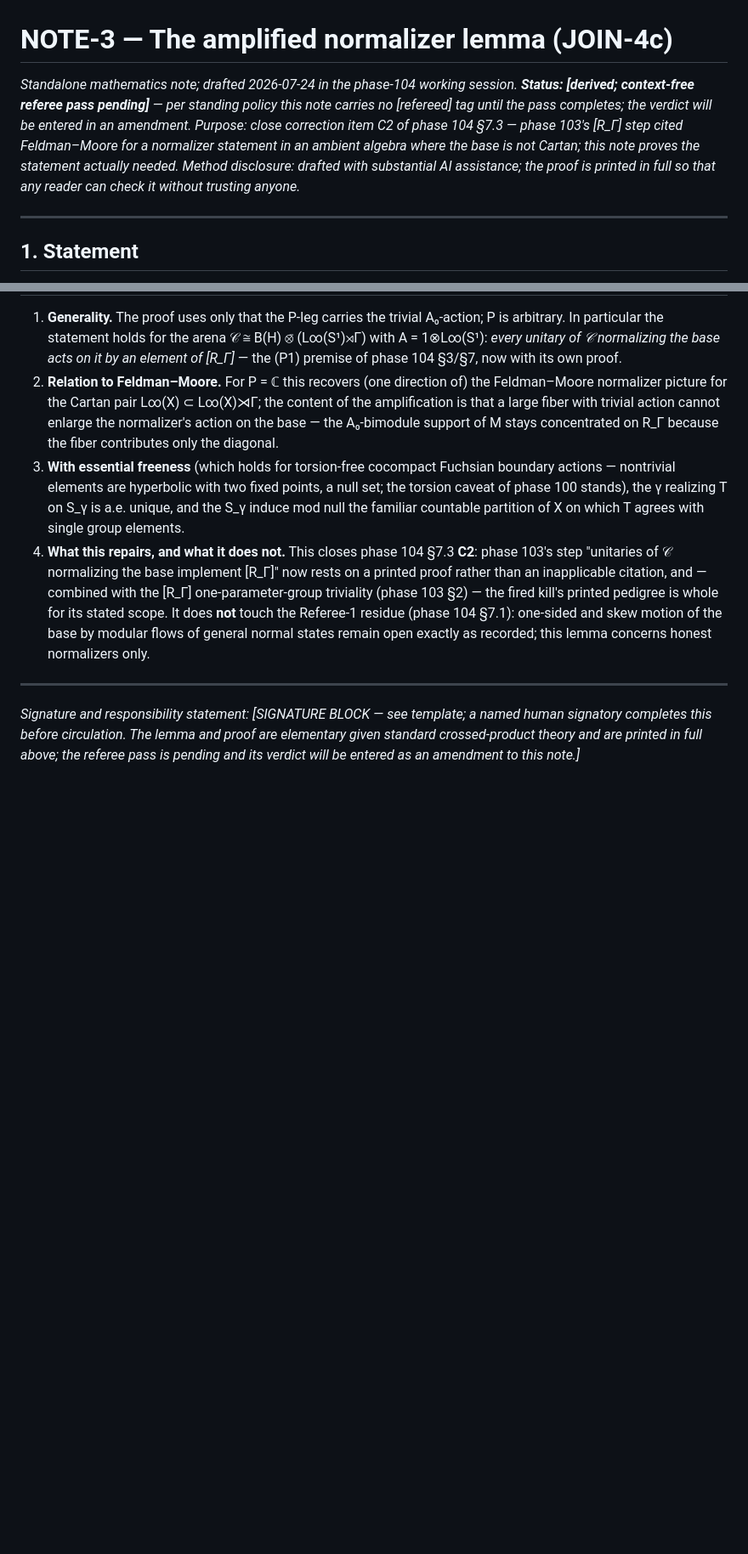
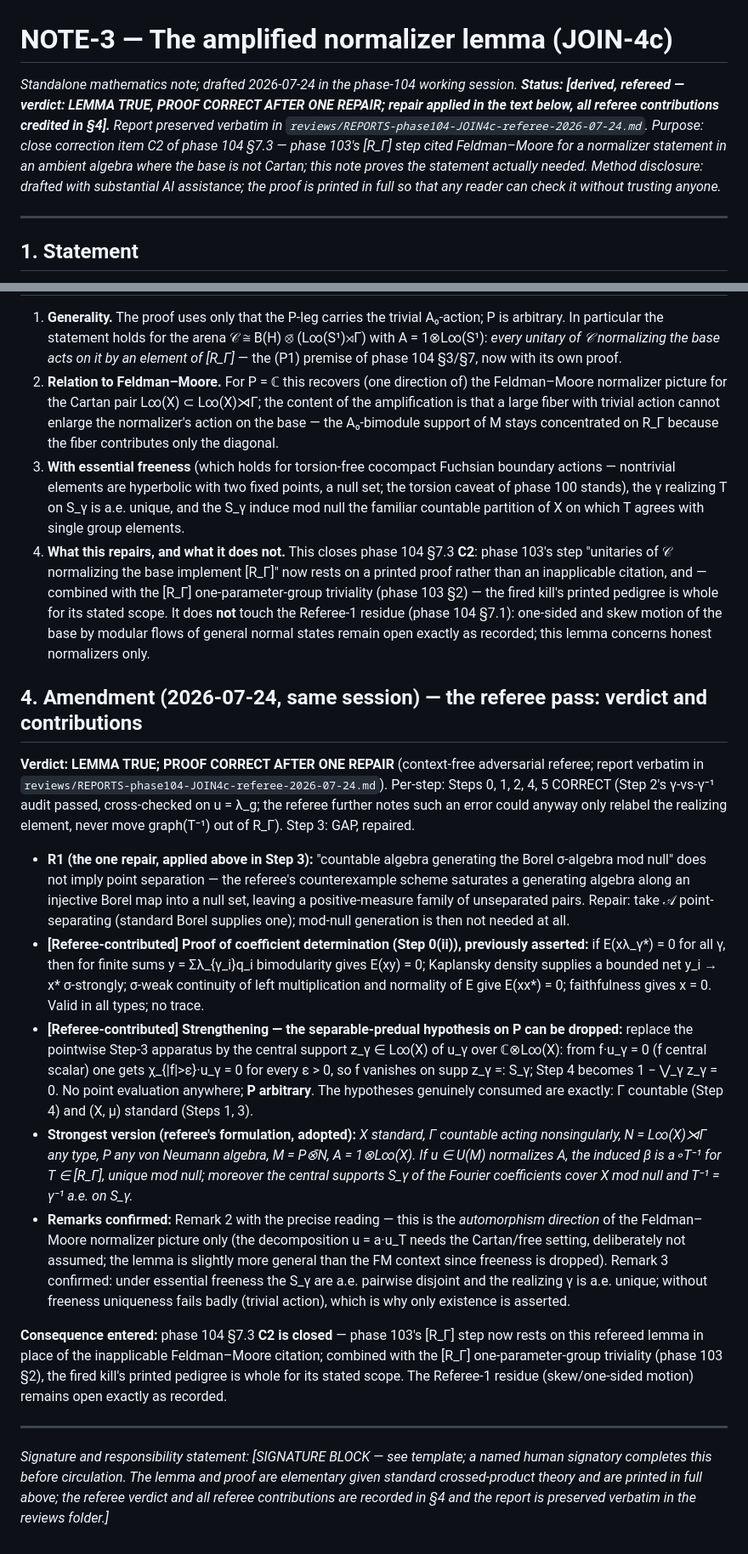
Before and after one commit to harryd-b/gut, a Markdown page: notes/NOTE-3-amplified-normalizer.md, 2 parts joined by grey strips. Shown at 85% size. Drawn GitHub-style; blank space fills up the shorter version.

```diff
--- a/notes/NOTE-3-amplified-normalizer.md
+++ b/notes/NOTE-3-amplified-normalizer.md
@@ -1,6 +1,6 @@
 # NOTE-3 — The amplified normalizer lemma (JOIN-4c)
 
-*Standalone mathematics note; drafted 2026-07-24 in the phase-104 working session. **Status: [derived; context-free referee pass pending]** — per standing policy this note carries no [refereed] tag until the pass completes; the verdict will be entered in an amendment. Purpose: close correction item C2 of phase 104 §7.3 — phase 103's [R_Γ] step cited Feldman–Moore for a normalizer statement in an ambient algebra where the base is not Cartan; this note proves the statement actually needed. Method disclosure: drafted with substantial AI assistance; the proof is printed in full so that any reader can check it without trusting anyone.*
+*Standalone mathematics note; drafted 2026-07-24 in the phase-104 working session. **Status: [derived, refereed — verdict: LEMMA TRUE, PROOF CORRECT AFTER ONE REPAIR; repair applied in the text below, all referee contributions credited in §4].** Report preserved verbatim in `reviews/REPORTS-phase104-JOIN4c-referee-2026-07-24.md`. Purpose: close correction item C2 of phase 104 §7.3 — phase 103's [R_Γ] step cited Feldman–Moore for a normalizer statement in an ambient algebra where the base is not Cartan; this note proves the statement actually needed. Method disclosure: drafted with substantial AI assistance; the proof is printed in full so that any reader can check it without trusting anyone.*
 
 ---
 
@@ -43,6 +43,18 @@ where a∘γ⁻¹, a∘T⁻¹ act as central (scalar-valued) functions.
 3. **With essential freeness** (which holds for torsion-free cocompact Fuchsian boundary actions — nontrivial elements are hyperbolic with two fixed points, a null set; the torsion caveat of phase 100 stands), the γ realizing T on S_γ is a.e. unique, and the S_γ induce mod null the familiar countable partition of X on which T agrees with single group elements.
 4. **What this repairs, and what it does not.** This closes phase 104 §7.3 **C2**: phase 103's step "unitaries of 𝒞 normalizing the base implement [R_Γ]" now rests on a printed proof rather than an inapplicable citation, and — combined with the [R_Γ] one-parameter-group triviality (phase 103 §2) — the fired kill's printed pedigree is whole for its stated scope. It does **not** touch the Referee-1 residue (phase 104 §7.1): one-sided and skew motion of the base by modular flows of general normal states remain open exactly as recorded; this lemma concerns honest normalizers only.
 
+## 4. Amendment (2026-07-24, same session) — the referee pass: verdict and contributions
+
+**Verdict: LEMMA TRUE; PROOF CORRECT AFTER ONE REPAIR** (context-free adversarial referee; report verbatim in `reviews/REPORTS-phase104-JOIN4c-referee-2026-07-24.md`). Per-step: Steps 0, 1, 2, 4, 5 CORRECT (Step 2's γ-vs-γ⁻¹ audit passed, cross-checked on u = λ_g; the referee further notes such an error could anyway only relabel the realizing element, never move graph(T⁻¹) out of R_Γ). Step 3: GAP, repaired.
+
+- **R1 (the one repair, applied above in Step 3):** "countable algebra generating the Borel σ-algebra mod null" does not imply point separation — the referee's counterexample scheme saturates a generating algebra along an injective Borel map into a null set, leaving a positive-measure family of unseparated pairs. Repair: take 𝒜 point-separating (standard Borel supplies one); mod-null generation is then not needed at all.
+- **[Referee-contributed] Proof of coefficient determination (Step 0(ii)), previously asserted:** if E(xλ_γ\*) = 0 for all γ, then for finite sums y = Σλ_{γ_i}q_i bimodularity gives E(xy) = 0; Kaplansky density supplies a bounded net y_i → x\* σ-strongly; σ-weak continuity of left multiplication and normality of E give E(xx\*) = 0; faithfulness gives x = 0. Valid in all types; no trace.
+- **[Referee-contributed] Strengthening — the separable-predual hypothesis on P can be dropped:** replace the pointwise Step-3 apparatus by the central support z_γ ∈ L∞(X) of u_γ over ℂ⊗L∞(X): from f·u_γ = 0 (f central scalar) one gets χ_{|f|>ε}·u_γ = 0 for every ε > 0, so f vanishes on supp z_γ =: S_γ; Step 4 becomes 1 − ⋁_γ z_γ = 0. No point evaluation anywhere; **P arbitrary**. The hypotheses genuinely consumed are exactly: Γ countable (Step 4) and (X, μ) standard (Steps 1, 3).
+- **Strongest version (referee's formulation, adopted):** *X standard, Γ countable acting nonsingularly, N = L∞(X)⋊Γ any type, P any von Neumann algebra, M = P⊗̄N, A = 1⊗L∞(X). If u ∈ U(M) normalizes A, the induced β is a∘T⁻¹ for T ∈ [R_Γ], unique mod null; moreover the central supports S_γ of the Fourier coefficients cover X mod null and T⁻¹ = γ⁻¹ a.e. on S_γ.*
+- **Remarks confirmed:** Remark 2 with the precise reading — this is the *automorphism direction* of the Feldman–Moore normalizer picture only (the decomposition u = a·u_T needs the Cartan/free setting, deliberately not assumed; the lemma is slightly more general than the FM context since freeness is dropped). Remark 3 confirmed: under essential freeness the S_γ are a.e. pairwise disjoint and the realizing γ is a.e. unique; without freeness uniqueness fails badly (trivial action), which is why only existence is asserted.
+
+**Consequence entered:** phase 104 §7.3 **C2 is closed** — phase 103's [R_Γ] step now rests on this refereed lemma in place of the inapplicable Feldman–Moore citation; combined with the [R_Γ] one-parameter-group triviality (phase 103 §2), the fired kill's printed pedigree is whole for its stated scope. The Referee-1 residue (skew/one-sided motion) remains open exactly as recorded.
+
 ---
 
-*Signature and responsibility statement: [SIGNATURE BLOCK — see template; a named human signatory completes this before circulation. The lemma and proof are elementary given standard crossed-product theory and are printed in full above; the referee pass is pending and its verdict will be entered as an amendment to this note.]*
+*Signature and responsibility statement: [SIGNATURE BLOCK — see template; a named human signatory completes this before circulation. The lemma and proof are elementary given standard crossed-product theory and are printed in full above; the referee verdict and all referee contributions are recorded in §4 and the report is preserved verbatim in the reviews folder.]*
```
Also changed, not shown: other parts of notes/NOTE-3-amplified-normalizer.md (+1 -1 lines), phases/phase104-JOIN4-defect-census.md (+1 -1 lines), reviews/REPORTS-phase104-JOIN4c-referee-2026-07-24.md (added, +91 -0 lines).
